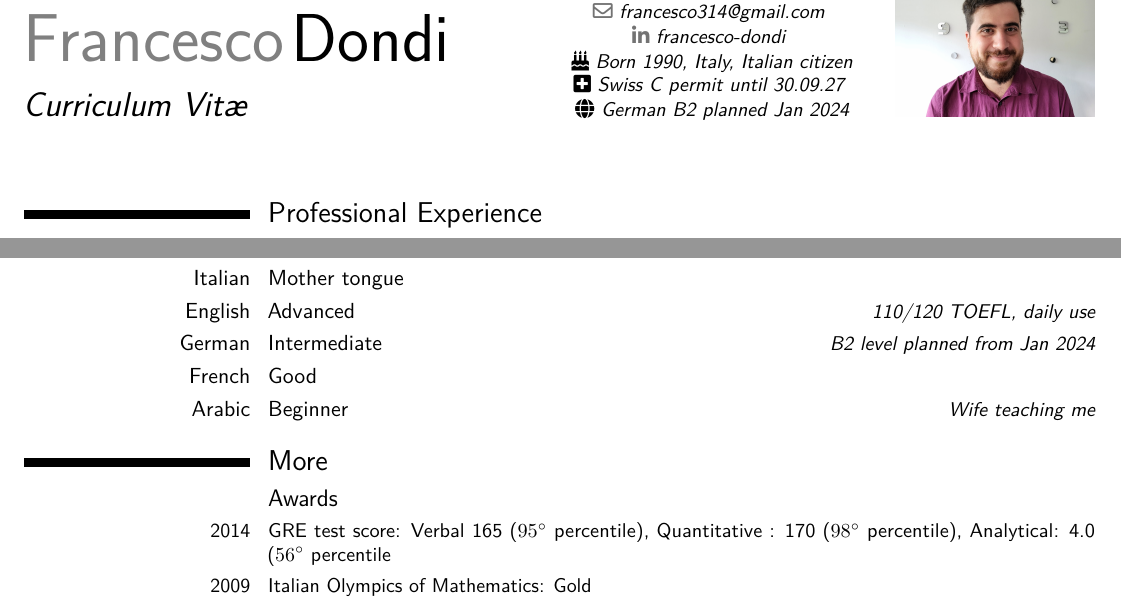
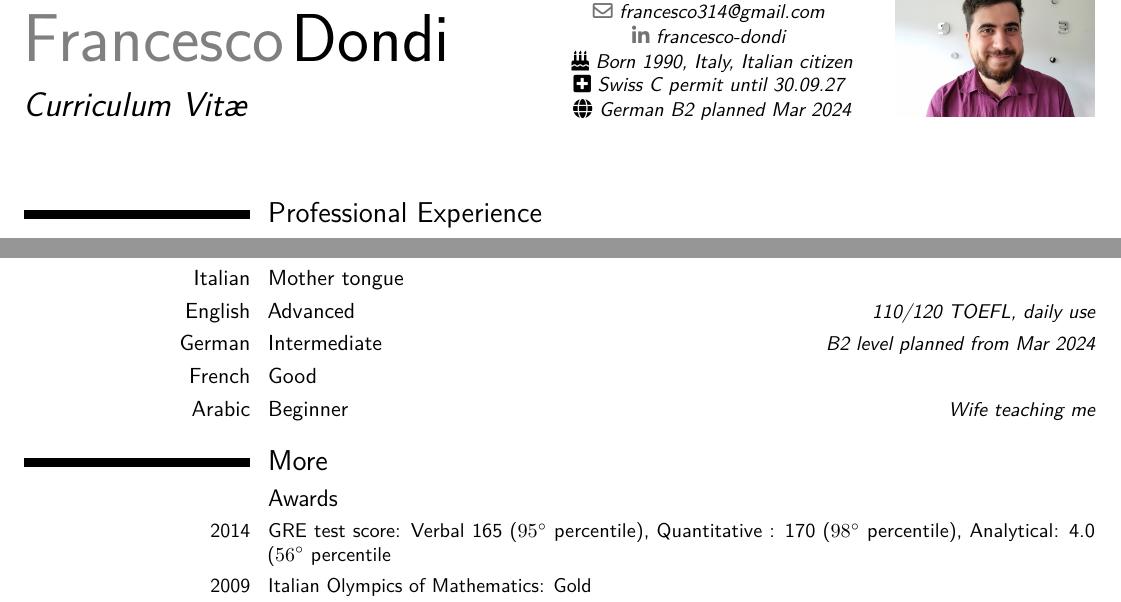
Before and after one commit to Fdondi/cv-latex, a LaTeX CV (cv_en.tex): two parts of pages 1 and 2 of 2, joined at a grey line, cut so that both start at the same text. Compiled offline with pdfLaTeX.

Commit message:
German timeline update

```diff
--- a/cv_en.tex
+++ b/cv_en.tex
@@ -51,7 +51,7 @@
 \email{francesco314@gmail.com\hfill\ }
 \social[linkedin]{francesco-dondi\hfill\ }
 \address{Resident 8810 Horgen, Zürich canton \hfill\ }
-\extrainfo{\faIcon{birthday-cake} Born 1990, Italy, Italian citizen\hfill\  \\ \faIcon{plus-square} Swiss C permit until 30.09.27 \hfill\ \\ \faIcon{globe} German B2 planned Jan 2024\hfill\ }
+\extrainfo{\faIcon{birthday-cake} Born 1990, Italy, Italian citizen\hfill\  \\ \faIcon{plus-square} Swiss C permit until 30.09.27 \hfill\ \\ \faIcon{globe} German B2 planned Mar 2024\hfill\ }
 \photo[100pt][0pt]{me.jpg} % The first bracket is the picture height, the second is the thickness of the frame around the picture (0pt for no frame)
 %\quote{"A Florence on raconte \\ que la Terre serait ronde"}
 
@@ -146,7 +146,7 @@
 
 \cvitemwithcomment{Italian}{Mother tongue}{}
 \cvitemwithcomment{English}{Advanced}{110/120 TOEFL, daily use}
-\cvitemwithcomment{German}{Intermediate}{B2 level planned from Jan 2024}
+\cvitemwithcomment{German}{Intermediate}{B2 level planned from Mar 2024}
 \cvitemwithcomment{French}{Good}{}
 \cvitemwithcomment{Arabic}{Beginner}{Wife teaching me}
 
```
Also changed, not shown: cv_en.pdf.
